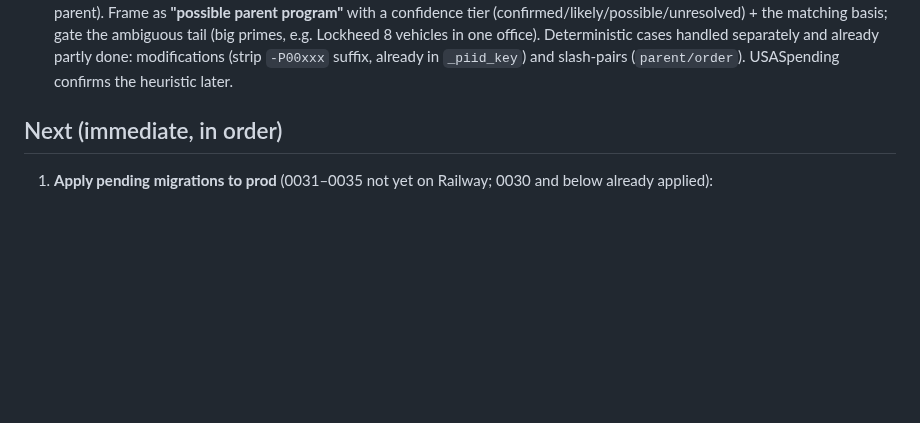
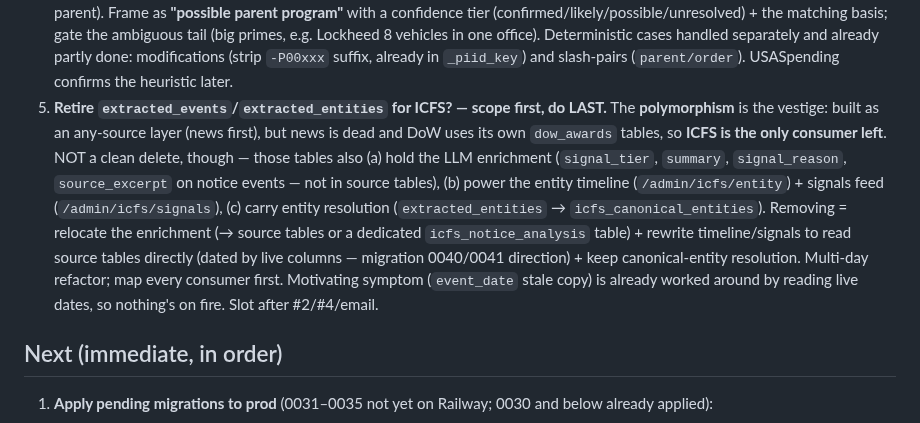
Before and after one commit to brandonorourke/strata, a Markdown page: docs/to_build.md, the part around the change. Drawn GitHub-style; blank space fills up the shorter version.

```diff
--- a/docs/to_build.md
+++ b/docs/to_build.md
@@ -32,6 +32,17 @@
    ambiguous tail (big primes, e.g. Lockheed 8 vehicles in one office). Deterministic cases
    handled separately and already partly done: modifications (strip `-P00xxx` suffix, already
    in `_piid_key`) and slash-pairs (`parent/order`). USASpending confirms the heuristic later.
+5. **Retire `extracted_events`/`extracted_entities` for ICFS? — scope first, do LAST.** The
+   **polymorphism** is the vestige: built as an any-source layer (news first), but news is dead and DoW
+   uses its own `dow_awards` tables, so **ICFS is the only consumer left**. NOT a clean delete, though —
+   those tables also (a) hold the LLM enrichment (`signal_tier`, `summary`, `signal_reason`,
+   `source_excerpt` on notice events — not in source tables), (b) power the entity timeline
+   (`/admin/icfs/entity`) + signals feed (`/admin/icfs/signals`), (c) carry entity resolution
+   (`extracted_entities` → `icfs_canonical_entities`). Removing = relocate the enrichment (→ source tables
+   or a dedicated `icfs_notice_analysis` table) + rewrite timeline/signals to read source tables directly
+   (dated by live columns — migration 0040/0041 direction) + keep canonical-entity resolution. Multi-day
+   refactor; map every consumer first. Motivating symptom (`event_date` stale copy) is already worked
+   around by reading live dates, so nothing's on fire. Slot after #2/#4/email.
 
 ## Next (immediate, in order)
 
```
